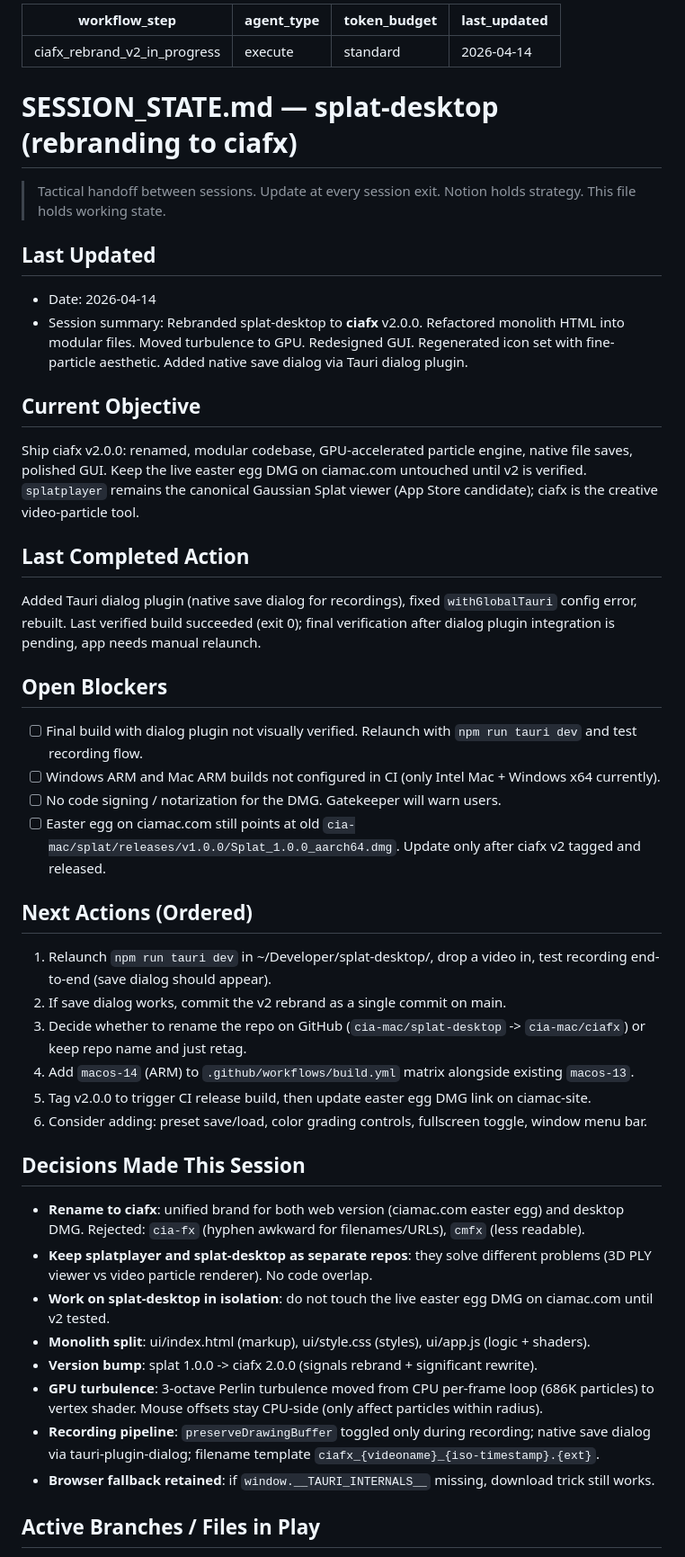
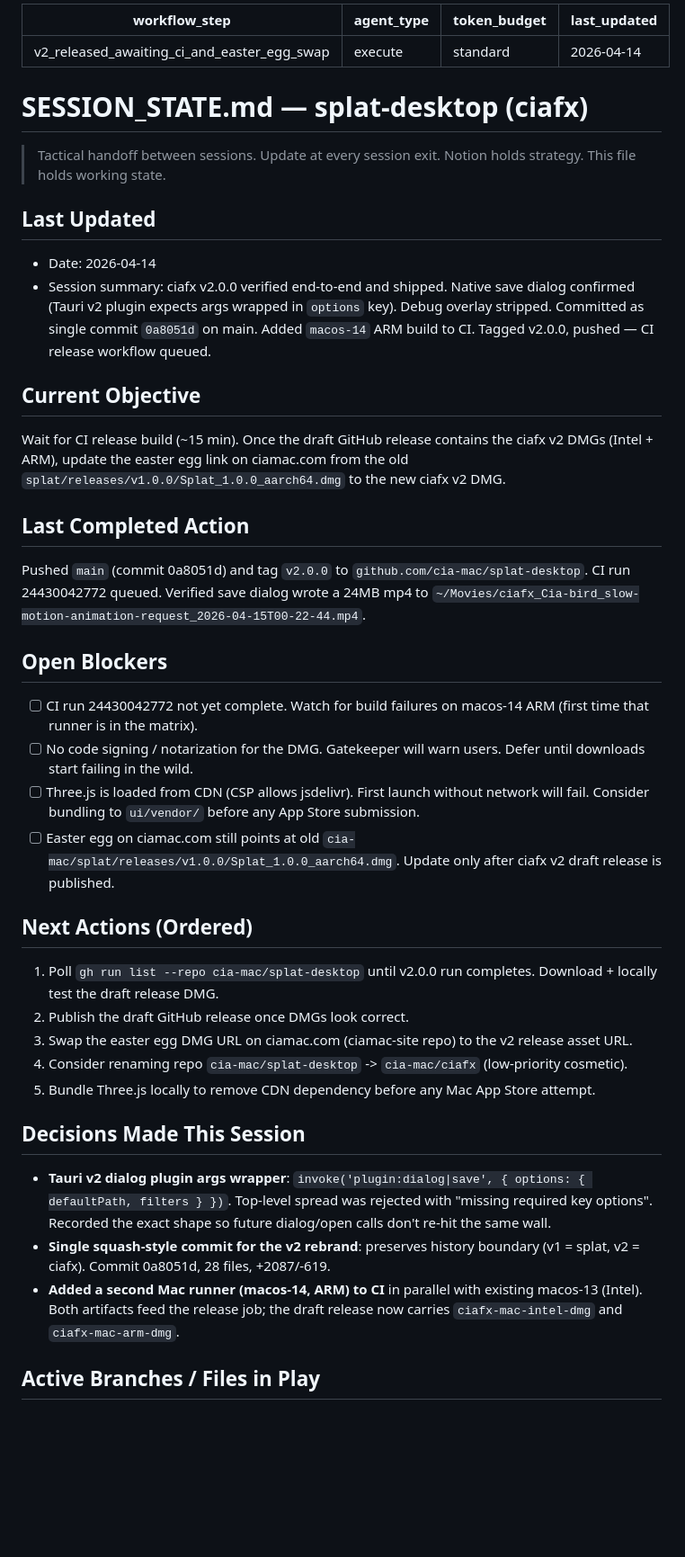
Before and after one commit to cia-mac/splat-desktop, a Markdown page: SESSION_STATE.md, the part around one of its changes. Shown at 90% size. Rendered like a GitHub page; blank space fills up the shorter version.

Commit message:
session handoff: v2.0.0 shipped, awaiting CI
Co-Authored-By: Claude Opus 4.6 <noreply@anthropic.com>

```diff
--- a/SESSION_STATE.md
+++ b/SESSION_STATE.md
@@ -1,47 +1,41 @@
 ---
-workflow_step: ciafx_rebrand_v2_in_progress
+workflow_step: v2_released_awaiting_ci_and_easter_egg_swap
 agent_type: execute
 token_budget: standard
 last_updated: 2026-04-14
 ---
 
-# SESSION_STATE.md — splat-desktop (rebranding to ciafx)
+# SESSION_STATE.md — splat-desktop (ciafx)
 
 > Tactical handoff between sessions. Update at every session exit.
 > Notion holds strategy. This file holds working state.
 
 ## Last Updated
 - Date: 2026-04-14
-- Session summary: Rebranded splat-desktop to **ciafx** v2.0.0. Refactored monolith HTML into modular files. Moved turbulence to GPU. Redesigned GUI. Regenerated icon set with fine-particle aesthetic. Added native save dialog via Tauri dialog plugin.
+- Session summary: ciafx v2.0.0 verified end-to-end and shipped. Native save dialog confirmed (Tauri v2 plugin expects args wrapped in `options` key). Debug overlay stripped. Committed as single commit `0a8051d` on main. Added `macos-14` ARM build to CI. Tagged v2.0.0, pushed — CI release workflow queued.
 
 ## Current Objective
-Ship ciafx v2.0.0: renamed, modular codebase, GPU-accelerated particle engine, native file saves, polished GUI. Keep the live easter egg DMG on ciamac.com untouched until v2 is verified. `splatplayer` remains the canonical Gaussian Splat viewer (App Store candidate); ciafx is the creative video-particle tool.
+Wait for CI release build (~15 min). Once the draft GitHub release contains the ciafx v2 DMGs (Intel + ARM), update the easter egg link on ciamac.com from the old `splat/releases/v1.0.0/Splat_1.0.0_aarch64.dmg` to the new ciafx v2 DMG.
 
 ## Last Completed Action
-Added Tauri dialog plugin (native save dialog for recordings), fixed `withGlobalTauri` config error, rebuilt. Last verified build succeeded (exit 0); final verification after dialog plugin integration is pending, app needs manual relaunch.
+Pushed `main` (commit 0a8051d) and tag `v2.0.0` to `github.com/cia-mac/splat-desktop`. CI run 24430042772 queued. Verified save dialog wrote a 24MB mp4 to `~/Movies/ciafx_Cia-bird_slow-motion-animation-request_2026-04-15T00-22-44.mp4`.
 
 ## Open Blockers
-- [ ] Final build with dialog plugin not visually verified. Relaunch with `npm run tauri dev` and test recording flow.
-- [ ] Windows ARM and Mac ARM builds not configured in CI (only Intel Mac + Windows x64 currently).
-- [ ] No code signing / notarization for the DMG. Gatekeeper will warn users.
-- [ ] Easter egg on ciamac.com still points at old `cia-mac/splat/releases/v1.0.0/Splat_1.0.0_aarch64.dmg`. Update only after ciafx v2 tagged and released.
+- [ ] CI run 24430042772 not yet complete. Watch for build failures on macos-14 ARM (first time that runner is in the matrix).
+- [ ] No code signing / notarization for the DMG. Gatekeeper will warn users. Defer until downloads start failing in the wild.
+- [ ] Three.js is loaded from CDN (CSP allows jsdelivr). First launch without network will fail. Consider bundling to `ui/vendor/` before any App Store submission.
+- [ ] Easter egg on ciamac.com still points at old `cia-mac/splat/releases/v1.0.0/Splat_1.0.0_aarch64.dmg`. Update only after ciafx v2 draft release is published.
 
 ## Next Actions (Ordered)
-1. Relaunch `npm run tauri dev` in ~/Developer/splat-desktop/, drop a video in, test recording end-to-end (save dialog should appear).
-2. If save dialog works, commit the v2 rebrand as a single commit on main.
-3. Decide whether to rename the repo on GitHub (`cia-mac/splat-desktop` -> `cia-mac/ciafx`) or keep repo name and just retag.
-4. Add `macos-14` (ARM) to `.github/workflows/build.yml` matrix alongside existing `macos-13`.
-5. Tag v2.0.0 to trigger CI release build, then update easter egg DMG link on ciamac-site.
-6. Consider adding: preset save/load, color grading controls, fullscreen toggle, window menu bar.
+1. Poll `gh run list --repo cia-mac/splat-desktop` until v2.0.0 run completes. Download + locally test the draft release DMG.
+2. Publish the draft GitHub release once DMGs look correct.
+3. Swap the easter egg DMG URL on ciamac.com (ciamac-site repo) to the v2 release asset URL.
+4. Consider renaming repo `cia-mac/splat-desktop` -> `cia-mac/ciafx` (low-priority cosmetic).
+5. Bundle Three.js locally to remove CDN dependency before any Mac App Store attempt.
 
 ## Decisions Made This Session
-- **Rename to ciafx**: unified brand for both web version (ciamac.com easter egg) and desktop DMG. Rejected: `cia-fx` (hyphen awkward for filenames/URLs), `cmfx` (less readable).
-- **Keep splatplayer and splat-desktop as separate repos**: they solve different problems (3D PLY viewer vs video particle renderer). No code overlap.
-- **Work on splat-desktop in isolation**: do not touch the live easter egg DMG on ciamac.com until v2 tested.
-- **Monolith split**: ui/index.html (markup), ui/style.css (styles), ui/app.js (logic + shaders).
-- **Version bump**: splat 1.0.0 -> ciafx 2.0.0 (signals rebrand + significant rewrite).
-- **GPU turbulence**: 3-octave Perlin turbulence moved from CPU per-frame loop (686K particles) to vertex shader. Mouse offsets stay CPU-side (only affect particles within radius).
-- **Recording pipeline**: `preserveDrawingBuffer` toggled only during recording; native save dialog via tauri-plugin-dialog; filename template `ciafx_{videoname}_{iso-timestamp}.{ext}`.
-- **Browser fallback retained**: if `window.__TAURI_INTERNALS__` missing, download trick still works.
+- **Tauri v2 dialog plugin args wrapper**: `invoke('plugin:dialog|save', { options: { defaultPath, filters } })`. Top-level spread was rejected with "missing required key options". Recorded the exact shape so future dialog/open calls don't re-hit the same wall.
+- **Single squash-style commit for the v2 rebrand**: preserves history boundary (v1 = splat, v2 = ciafx). Commit 0a8051d, 28 files, +2087/-619.
+- **Added a second Mac runner (macos-14, ARM) to CI** in parallel with existing macos-13 (Intel). Both artifacts feed the release job; the draft release now carries `ciafx-mac-intel-dmg` and `ciafx-mac-arm-dmg`.
 
 ## Active Branches / Files in Play
```
Also changed, not shown: other parts of SESSION_STATE.md (+15 -24 lines).
